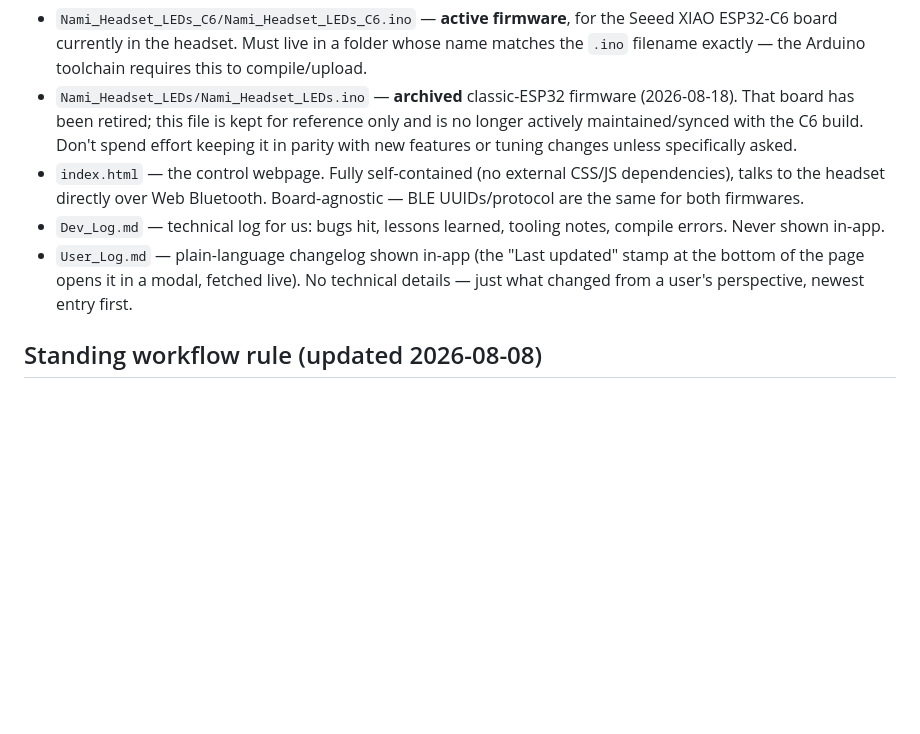
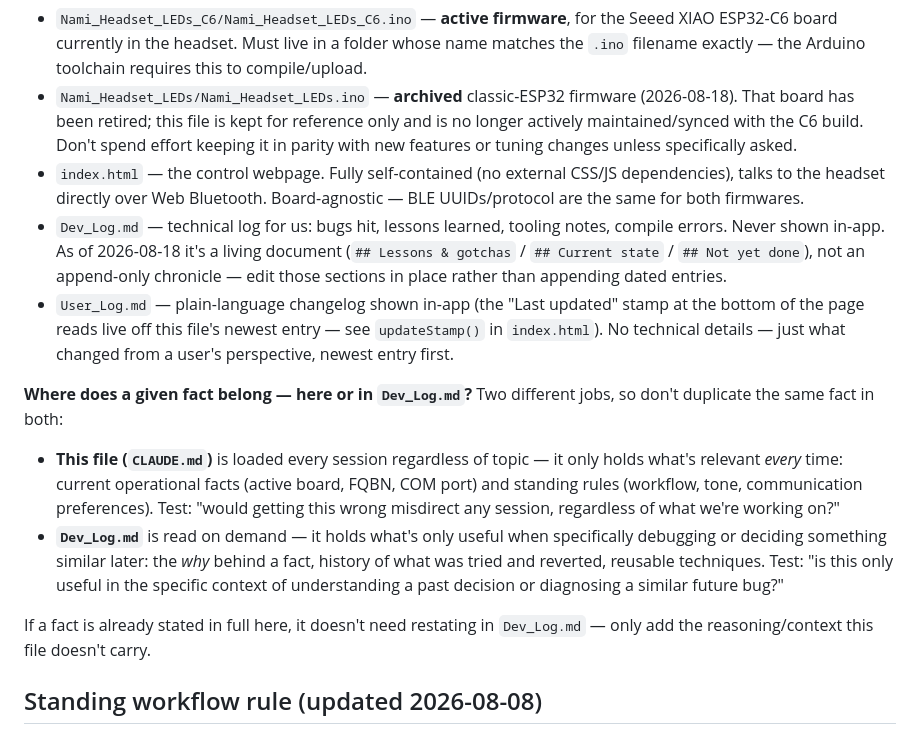
Before and after one commit to ekwan24/Nami-Headset---ESP32-LED-Web-Controller, a Markdown page: CLAUDE.md, the part around the change. GitHub-like rendering; blank space fills up the shorter version.

Commit message:
Define a clear CLAUDE.md vs Dev_Log.md split, remove resulting duplicates
Added a rule to CLAUDE.md's Key files section for which file a given fact
belongs in (always-loaded operational facts/rules vs. on-demand lessons/why),
so the two stop drifting into duplicate content. Updated the
update-dev-user-logs skill to point at that rule instead of carrying its own
duplicate-check logic. Removed two Dev_Log.md lessons (COM-port-drop,
iOS Safari) that were now word-for-word restatements of existing CLAUDE.md
facts. Also lands the Dev_Log-format update to the skill from the prior
condensation pass, which hadn't been pushed yet.

```diff
--- a/CLAUDE.md
+++ b/CLAUDE.md
@@ -7,8 +7,14 @@ An ESP32-based LED headset (cosplay use). 176 WS2812B LEDs (RingA 54 / Strip 69
 - `Nami_Headset_LEDs_C6/Nami_Headset_LEDs_C6.ino` — **active firmware**, for the Seeed XIAO ESP32-C6 board currently in the headset. Must live in a folder whose name matches the `.ino` filename exactly — the Arduino toolchain requires this to compile/upload.
 - `Nami_Headset_LEDs/Nami_Headset_LEDs.ino` — **archived** classic-ESP32 firmware (2026-08-18). That board has been retired; this file is kept for reference only and is no longer actively maintained/synced with the C6 build. Don't spend effort keeping it in parity with new features or tuning changes unless specifically asked.
 - `index.html` — the control webpage. Fully self-contained (no external CSS/JS dependencies), talks to the headset directly over Web Bluetooth. Board-agnostic — BLE UUIDs/protocol are the same for both firmwares.
-- `Dev_Log.md` — technical log for us: bugs hit, lessons learned, tooling notes, compile errors. Never shown in-app.
-- `User_Log.md` — plain-language changelog shown in-app (the "Last updated" stamp at the bottom of the page opens it in a modal, fetched live). No technical details — just what changed from a user's perspective, newest entry first.
+- `Dev_Log.md` — technical log for us: bugs hit, lessons learned, tooling notes, compile errors. Never shown in-app. As of 2026-08-18 it's a living document (`## Lessons & gotchas` / `## Current state` / `## Not yet done`), not an append-only chronicle — edit those sections in place rather than appending dated entries.
+- `User_Log.md` — plain-language changelog shown in-app (the "Last updated" stamp at the bottom of the page reads live off this file's newest entry — see `updateStamp()` in `index.html`). No technical details — just what changed from a user's perspective, newest entry first.
+
+**Where does a given fact belong — here or in `Dev_Log.md`?** Two different jobs, so don't duplicate the same fact in both:
+- **This file (`CLAUDE.md`)** is loaded every session regardless of topic — it only holds what's relevant *every* time: current operational facts (active board, FQBN, COM port) and standing rules (workflow, tone, communication preferences). Test: "would getting this wrong misdirect any session, regardless of what we're working on?"
+- **`Dev_Log.md`** is read on demand — it holds what's only useful when specifically debugging or deciding something similar later: the *why* behind a fact, history of what was tried and reverted, reusable techniques. Test: "is this only useful in the specific context of understanding a past decision or diagnosing a similar future bug?"
+
+If a fact is already stated in full here, it doesn't need restating in `Dev_Log.md` — only add the reasoning/context this file doesn't carry.
 
 ## Standing workflow rule (updated 2026-08-08)
 1. **Batch work before rebuilding.** Multiple features/mockups can be worked on locally without rebuilding after each one — don't rebuild reflexively after every small change.
```
Also changed, not shown: Dev_Log.md (+0 -2 lines), 1 other file.
